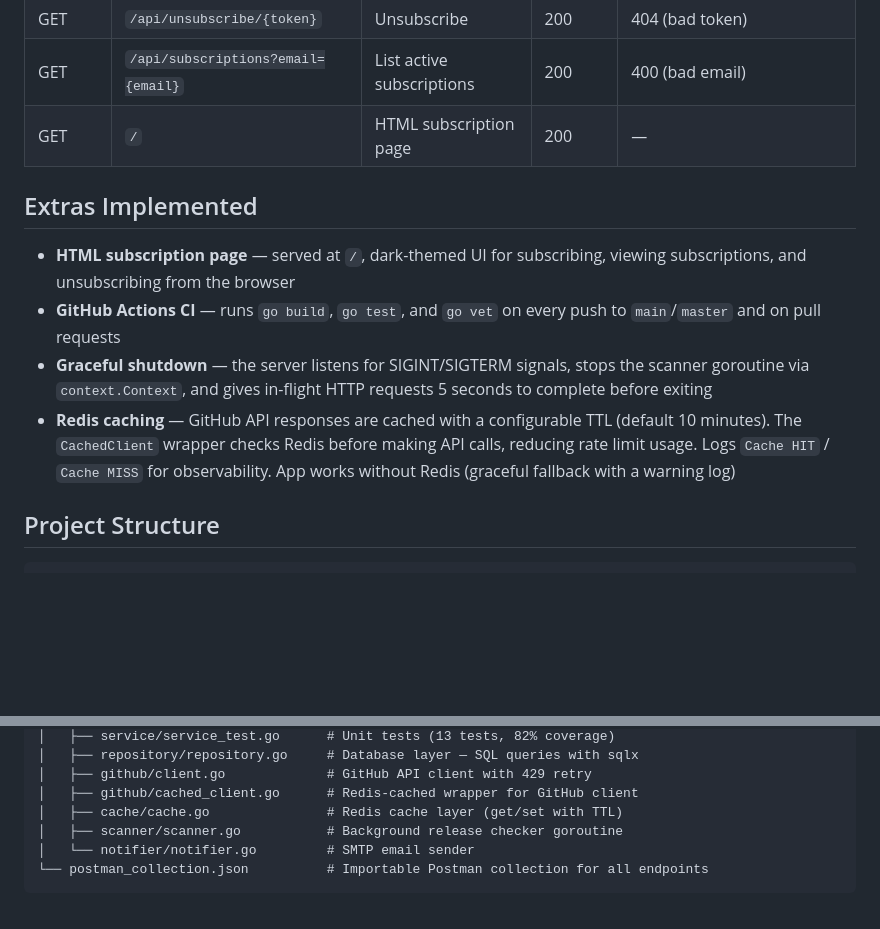
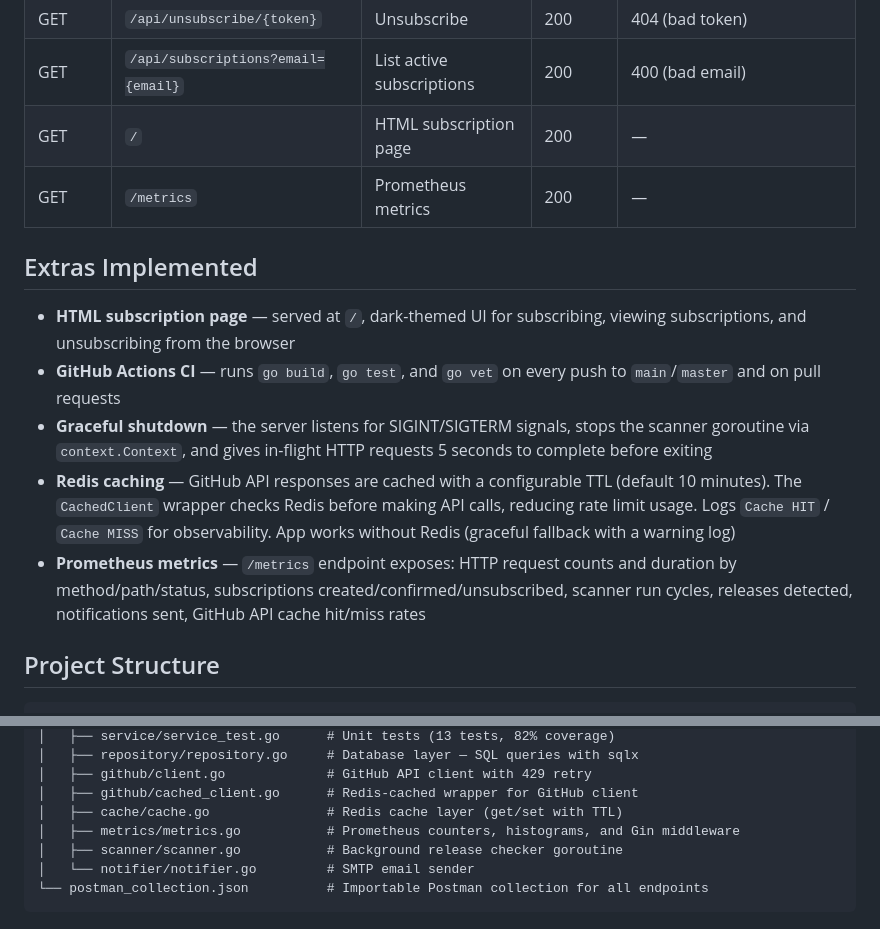
Before and after one commit to GenesisEducationKyiv/software-engineering-school-6-0-Yurii-Levchenko, a Markdown page: README.md, 2 parts joined by grey strips. GitHub-like rendering; blank space fills up the shorter version.

Commit message:
docs: add Prometheus metrics to README

```diff
--- a/README.md
+++ b/README.md
@@ -250,6 +250,7 @@ curl http://localhost:8080/api/unsubscribe/YOUR-TOKEN-HERE
 | GET | `/api/unsubscribe/{token}` | Unsubscribe | 200 | 404 (bad token) |
 | GET | `/api/subscriptions?email={email}` | List active subscriptions | 200 | 400 (bad email) |
 | GET | `/` | HTML subscription page | 200 | — |
+| GET | `/metrics` | Prometheus metrics | 200 | — |
 
 ## Extras Implemented
 
@@ -257,6 +258,7 @@ curl http://localhost:8080/api/unsubscribe/YOUR-TOKEN-HERE
 - **GitHub Actions CI** — runs `go build`, `go test`, and `go vet` on every push to `main`/`master` and on pull requests
 - **Graceful shutdown** — the server listens for SIGINT/SIGTERM signals, stops the scanner goroutine via `context.Context`, and gives in-flight HTTP requests 5 seconds to complete before exiting
 - **Redis caching** — GitHub API responses are cached with a configurable TTL (default 10 minutes). The `CachedClient` wrapper checks Redis before making API calls, reducing rate limit usage. Logs `Cache HIT` / `Cache MISS` for observability. App works without Redis (graceful fallback with a warning log)
+- **Prometheus metrics** — `/metrics` endpoint exposes: HTTP request counts and duration by method/path/status, subscriptions created/confirmed/unsubscribed, scanner run cycles, releases detected, notifications sent, GitHub API cache hit/miss rates
 
 ## Project Structure
 
@@ -282,6 +284,7 @@ curl http://localhost:8080/api/unsubscribe/YOUR-TOKEN-HERE
 │   ├── github/client.go             # GitHub API client with 429 retry
 │   ├── github/cached_client.go      # Redis-cached wrapper for GitHub client
 │   ├── cache/cache.go               # Redis cache layer (get/set with TTL)
+│   ├── metrics/metrics.go           # Prometheus counters, histograms, and Gin middleware
 │   ├── scanner/scanner.go           # Background release checker goroutine
 │   └── notifier/notifier.go         # SMTP email sender
 └── postman_collection.json          # Importable Postman collection for all endpoints
```
